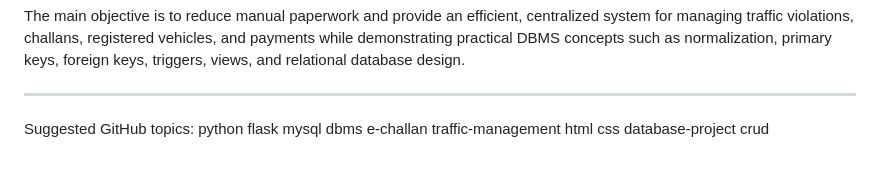
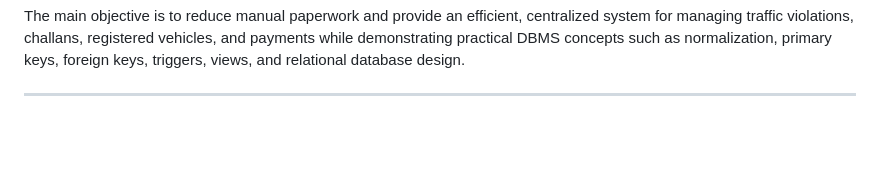
Before and after one commit to bhan91/E-Challan-Management-System, a Markdown page: README.md, the part around one of its changes. GitHub-like rendering; blank space fills up the shorter version.

```diff
--- a/README.md
+++ b/README.md
@@ -339,6 +341,3 @@ Your E-Challan Management System should now open.
 The main objective is to reduce manual paperwork and provide an efficient, centralized system for managing traffic violations, challans, registered vehicles, and payments while demonstrating practical DBMS concepts such as normalization, primary keys, foreign keys, triggers, views, and relational database design.
 
 ****
-
-Suggested GitHub topics:
-python flask mysql dbms e-challan traffic-management html css database-project crud
```
Also changed, not shown: other parts of README.md (+2 -0 lines).
